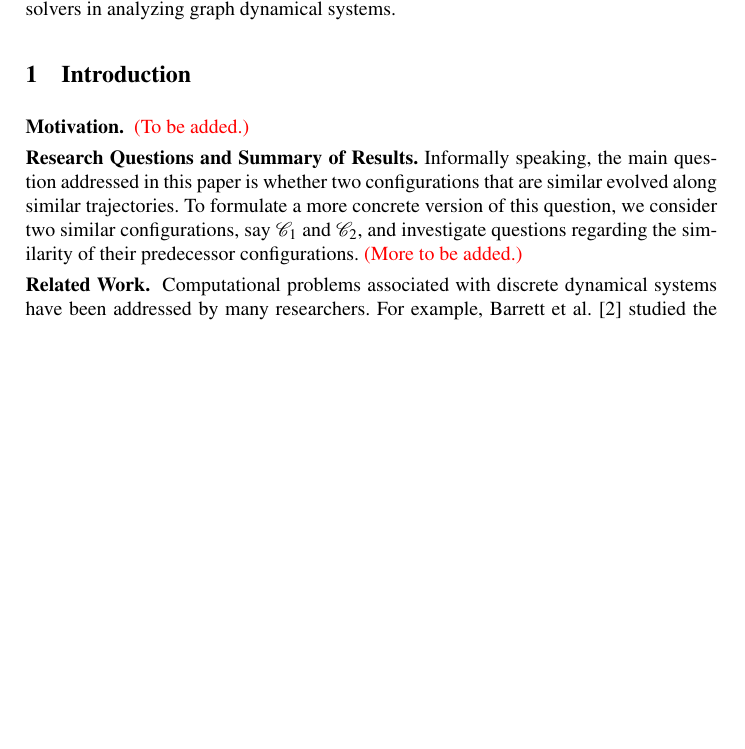
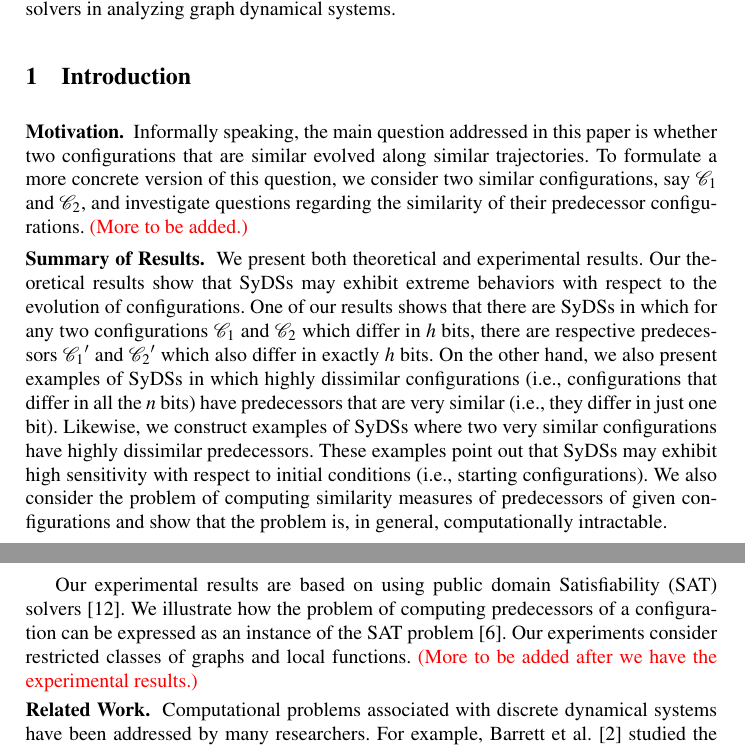
Before and after one commit to ssravi-1984/pred_distance, a LaTeX document (main_pred_distance.tex, which reads intro.tex): part of page 1 of 10 before the commit and two parts of pages 1 and 2 of 10 after it, the two joined at a grey line, cut so that both start at the same text, the shorter picture padded with empty space. Compiled offline with pdfLaTeX.

Commit message:
ssr: added material to summary of results

```diff
--- a/intro.tex
+++ b/intro.tex
@@ -2,13 +2,8 @@
 \label{sec:intro}
 
 \noindent
-\textbf{Motivation.}~ \textcolor{red}{(To be added.)}
-
-
-\smallskip
-
-\noindent
-\textbf{Research Questions and Summary of Results.} Informally speaking,
+\textbf{Motivation.}~
+Informally speaking,
 the main question addressed in this paper is whether two configurations
 that are similar evolved along similar trajectories.
 To formulate a more concrete version of this question, we consider
@@ -16,6 +11,38 @@ two similar configurations, say \calcone{} and \calctwo, and
 investigate questions regarding the similarity of their predecessor
 configurations.
 \textcolor{red}{(More to be added.)}
+
+\smallskip
+
+\noindent
+\textbf{Summary of Results.}~ We present both theoretical and
+experimental results.
+Our theoretical results show that SyDSs may exhibit
+extreme behaviors with respect to the evolution of configurations.
+One of our results shows that there are SyDSs in which
+for any two configurations \calcone{} and \calctwo{}
+which differ in $h$ bits, there are respective predecessors
+$\calcone'$ and $\calctwo'$ which also differ in exactly $h$ bits.
+On the other hand, we also present examples of SyDSs in which
+highly dissimilar configurations (i.e., configurations that differ
+in all the $n$ bits) have predecessors that are very similar (i.e., they
+differ in just one bit).
+Likewise, we construct examples of SyDSs where two very similar
+configurations have highly dissimilar predecessors.
+These examples point out that SyDSs may exhibit high sensitivity
+with respect to initial conditions (i.e., starting configurations).
+We also consider the problem of computing similarity
+measures of predecessors of given configurations and show that
+the problem is, in general, computationally intractable.
+
+Our experimental results are based on using public domain Satisfiability
+(SAT) solvers \cite{sat-live}.
+We illustrate how the problem of computing predecessors of a
+configuration can be expressed as an instance of the SAT
+problem \cite{GJ-1979}.
+Our experiments consider restricted classes of graphs and local functions.
+\textcolor{red}{(More to be added after we have the experimental results.)}
+
 
 
 \smallskip
```
Also changed, not shown: analysis.tex (+2 -2 lines).
